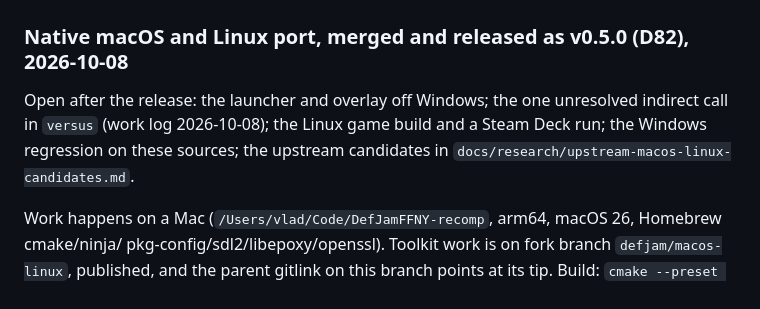
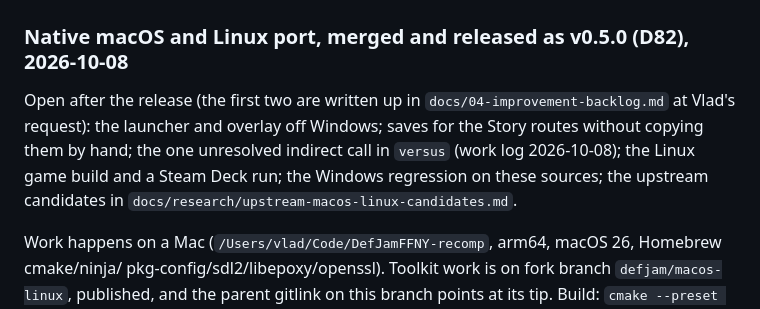
Before and after one commit to vyanhursky/DefJamFFNY-recomp, a Markdown page: PROGRESS.md, the part around the change. Drawn GitHub-style.

Commit message:
docs: backlog items for the launcher and overlay on macOS, and saves for regression tests
Co-Authored-By: Claude Opus 5.5 <noreply@anthropic.com>

```diff
--- a/PROGRESS.md
+++ b/PROGRESS.md
@@ -221,7 +221,7 @@ defjam-recomp/
 ## 7. Hand-off
 
 ### Native macOS and Linux port, merged and released as v0.5.0 (D82), 2026-10-08
-Open after the release: the launcher and overlay off Windows; the one unresolved indirect call in `versus` (work log 2026-10-08); the Linux game build and a Steam Deck run; the Windows regression on these sources; the upstream candidates in `docs/research/upstream-macos-linux-candidates.md`.
+Open after the release (the first two are written up in `docs/04-improvement-backlog.md` at Vlad's request): the launcher and overlay off Windows; saves for the Story routes without copying them by hand; the one unresolved indirect call in `versus` (work log 2026-10-08); the Linux game build and a Steam Deck run; the Windows regression on these sources; the upstream candidates in `docs/research/upstream-macos-linux-candidates.md`.
 
 Work happens on a Mac (`/Users/vlad/Code/DefJamFFNY-recomp`, arm64, macOS 26, Homebrew cmake/ninja/
 pkg-config/sdl2/libepoxy/openssl). Toolkit work is on fork branch `defjam/macos-linux`, published, and
```
Also changed, not shown: docs/04-improvement-backlog.md (+65 -0 lines).
